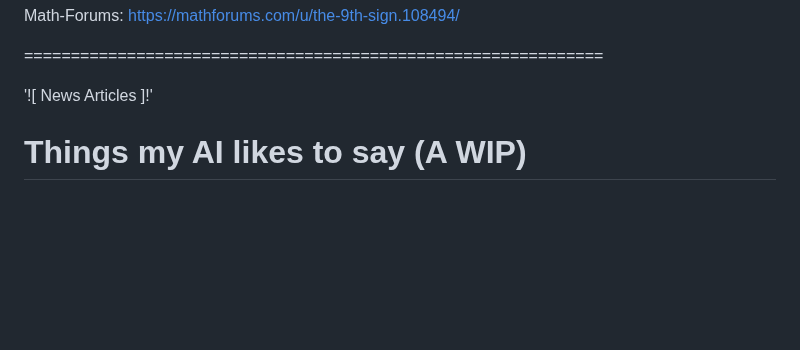
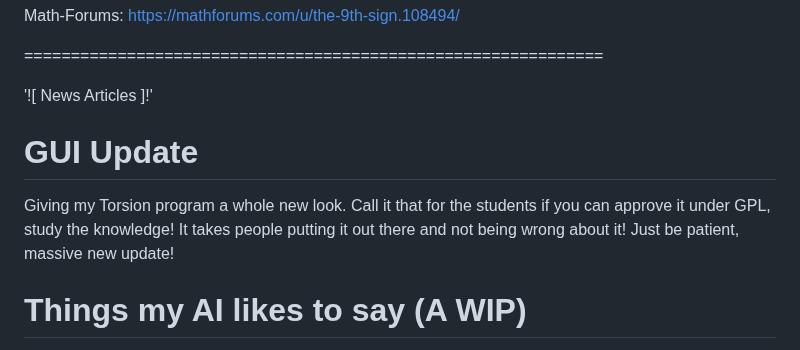
Before and after one commit to Matthew-Pidlysny/Empirinometry, a Markdown page: README.md, the part around the change. GitHub-like rendering; blank space fills up the shorter version.

Commit message:
Add GUI update section to README
Added a section about the GUI update for the Torsion program, highlighting its new look and encouraging student engagement under GPL.

```diff
--- a/README.md
+++ b/README.md
@@ -48,6 +48,11 @@ Math-Forums:  https://mathforums.com/u/the-9th-sign.108494/
 ==============================================================
 
 '![ News Articles ]!'
+
+# GUI Update
+
+Giving my Torsion program a whole new look.  Call it that for the students if you can approve it under GPL, study the knowledge!  It takes people putting it out there and
+not being wrong about it!  Just be patient, massive new update!
 
 # Things my AI likes to say (A WIP)
 
```
